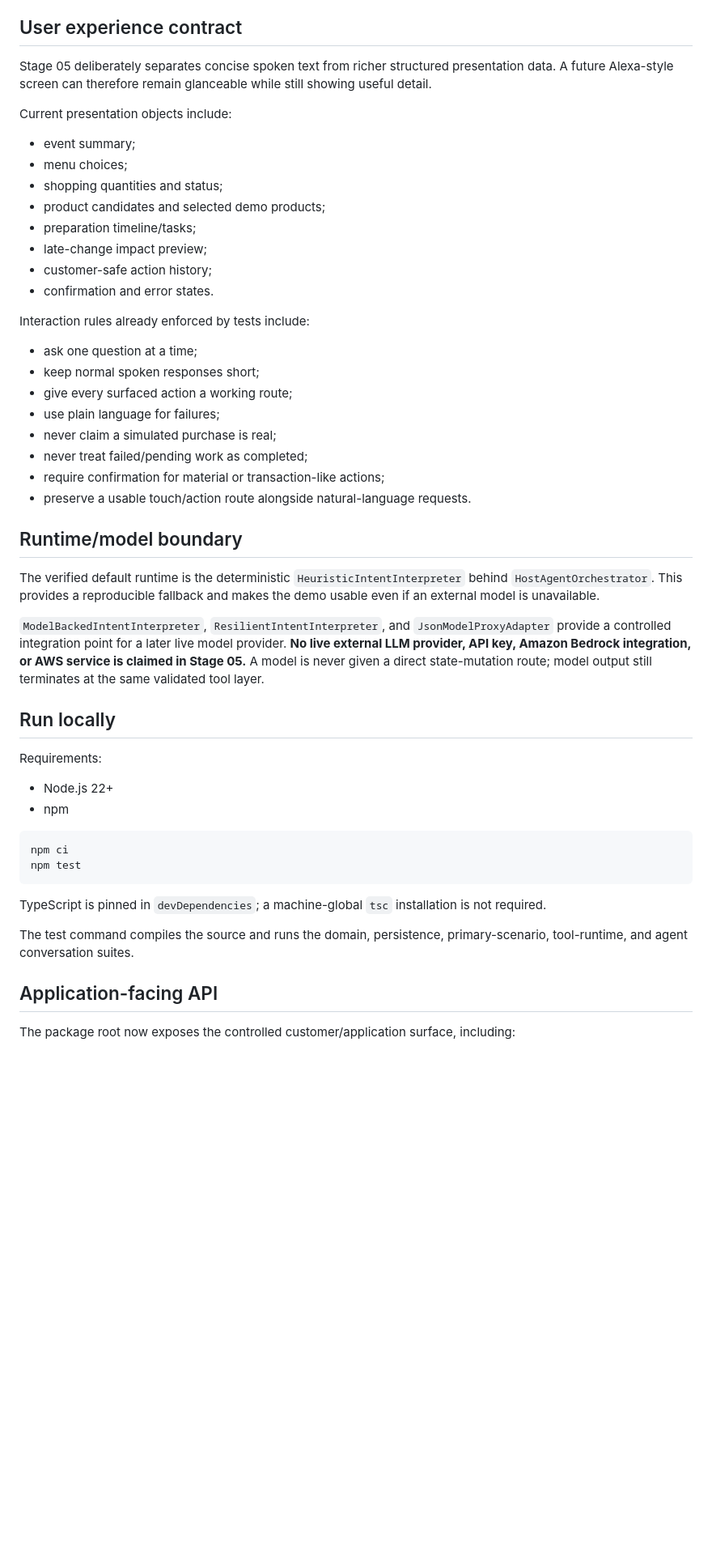
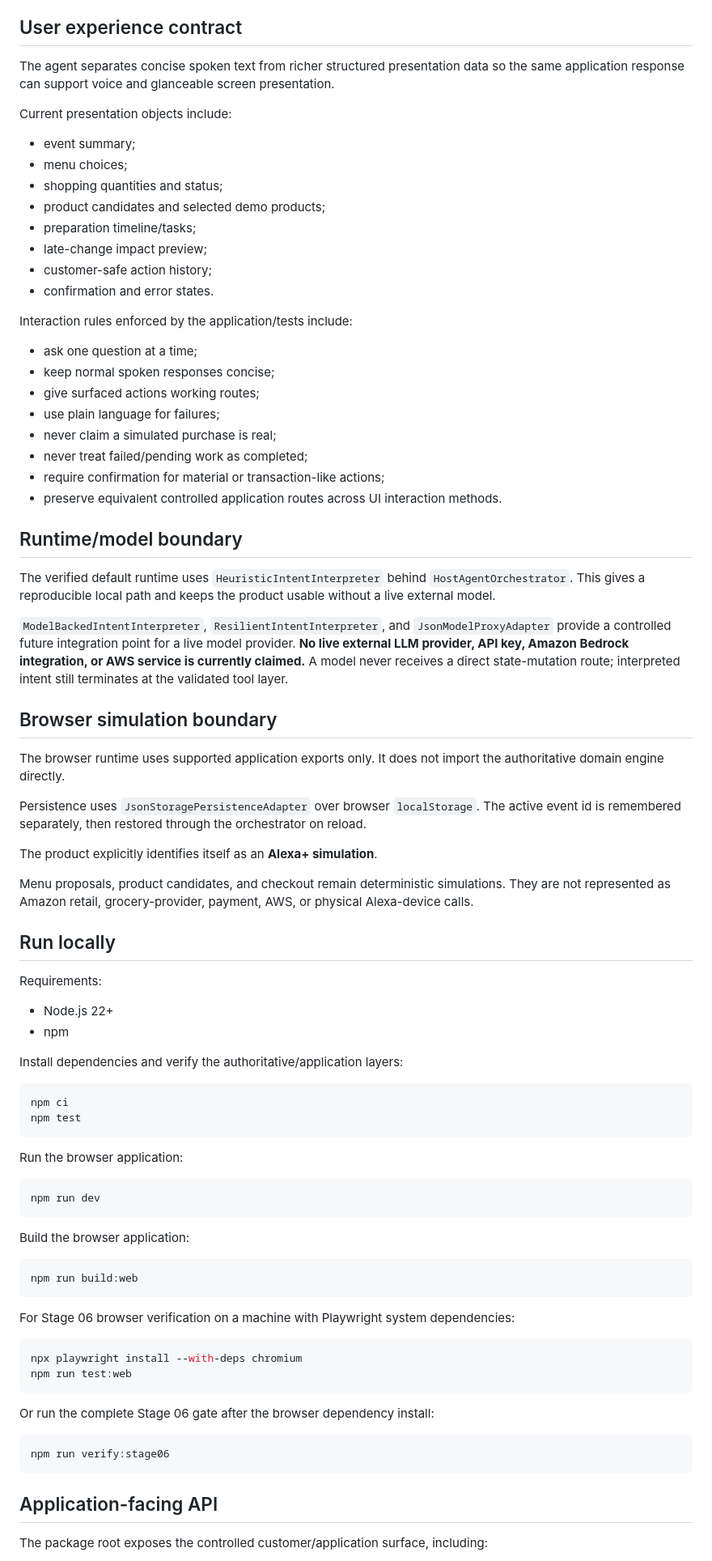
Before and after one commit to jamieozzy89-cmyk/host-alexa-event-execution-agent, a Markdown page: README.md, the part around one of its changes. Shown at 81% size. Rendered like a GitHub page; blank space fills up the shorter version.

````diff
--- a/README.md
+++ b/README.md
@@ -49,7 +77,7 @@ Current verification result: **72 tests passed, 0 failed**.
 
 ## User experience contract
 
-Stage 05 deliberately separates concise spoken text from richer structured presentation data. A future Alexa-style screen can therefore remain glanceable while still showing useful detail.
+The agent separates concise spoken text from richer structured presentation data so the same application response can support voice and glanceable screen presentation.
 
 Current presentation objects include:
 
@@ -62,22 +90,32 @@ Current presentation objects include:
 - customer-safe action history;
 - confirmation and error states.
 
-Interaction rules already enforced by tests include:
+Interaction rules enforced by the application/tests include:
 
 - ask one question at a time;
-- keep normal spoken responses short;
-- give every surfaced action a working route;
+- keep normal spoken responses concise;
+- give surfaced actions working routes;
 - use plain language for failures;
 - never claim a simulated purchase is real;
 - never treat failed/pending work as completed;
 - require confirmation for material or transaction-like actions;
-- preserve a usable touch/action route alongside natural-language requests.
+- preserve equivalent controlled application routes across UI interaction methods.
 
 ## Runtime/model boundary
 
-The verified default runtime is the deterministic `HeuristicIntentInterpreter` behind `HostAgentOrchestrator`. This provides a reproducible fallback and makes the demo usable even if an external model is unavailable.
+The verified default runtime uses `HeuristicIntentInterpreter` behind `HostAgentOrchestrator`. This gives a reproducible local path and keeps the product usable without a live external model.
 
-`ModelBackedIntentInterpreter`, `ResilientIntentInterpreter`, and `JsonModelProxyAdapter` provide a controlled integration point for a later live model provider. **No live external LLM provider, API key, Amazon Bedrock integration, or AWS service is claimed in Stage 05.** A model is never given a direct state-mutation route; model output still terminates at the same validated tool layer.
+`ModelBackedIntentInterpreter`, `ResilientIntentInterpreter`, and `JsonModelProxyAdapter` provide a controlled future integration point for a live model provider. **No live external LLM provider, API key, Amazon Bedrock integration, or AWS service is currently claimed.** A model never receives a direct state-mutation route; interpreted intent still terminates at the validated tool layer.
+
+## Browser simulation boundary
+
+The browser runtime uses supported application exports only. It does not import the authoritative domain engine directly.
+
+Persistence uses `JsonStoragePersistenceAdapter` over browser `localStorage`. The active event id is remembered separately, then restored through the orchestrator on reload.
+
+The product explicitly identifies itself as an **Alexa+ simulation**.
+
+Menu proposals, product candidates, and checkout remain deterministic simulations. They are not represented as Amazon retail, grocery-provider, payment, AWS, or physical Alexa-device calls.
 
 ## Run locally
 
@@ -86,16 +124,39 @@ Requirements:
 - Node.js 22+
 - npm
 
+Install dependencies and verify the authoritative/application layers:
+
 ```bash
 npm ci
 npm test
 ```
 
-TypeScript is pinned in `devDependencies`; a machine-global `tsc` installation is not required.
+Run the browser application:
 
-The test command compiles the source and runs the domain, persistence, primary-scenario, tool-runtime, and agent conversation suites.
+```bash
+npm run dev
+```
+
+Build the browser application:
+
+```bash
+npm run build:web
+```
+
+For Stage 06 browser verification on a machine with Playwright system dependencies:
+
+```bash
+npx playwright install --with-deps chromium
+npm run test:web
+```
+
+Or run the complete Stage 06 gate after the browser dependency install:
+
+```bash
+npm run verify:stage06
+```
 
 ## Application-facing API
 
-The package root now exposes the controlled customer/application surface, including:
+The package root exposes the controlled customer/application surface, including:
 
````
Also changed, not shown: other parts of README.md (+81 -54 lines).
